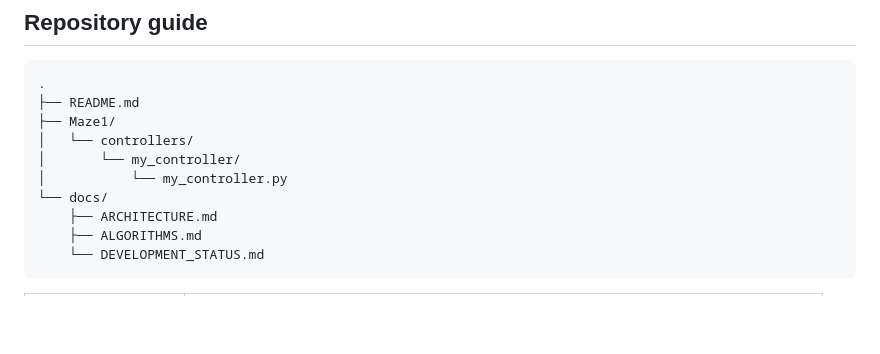
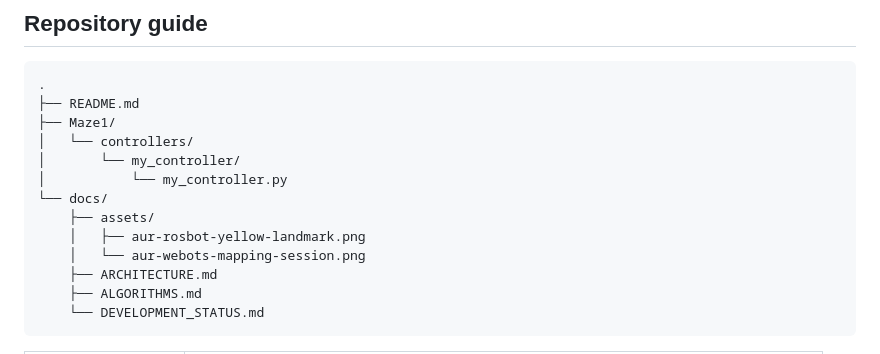
Before and after one commit to dvkkishore/aur-rosbot-explorer-webots, a Markdown page: README.md, the part around one of its changes. Rendered like a GitHub page; blank space fills up the shorter version.

```diff
--- a/README.md
+++ b/README.md
@@ -97,6 +109,9 @@ The selected implementation is intentionally preserved as a single controller fi
 │       └── my_controller/
 │           └── my_controller.py
 └── docs/
+    ├── assets/
+    │   ├── aur-rosbot-yellow-landmark.png
+    │   └── aur-webots-mapping-session.png
     ├── ARCHITECTURE.md
     ├── ALGORITHMS.md
     └── DEVELOPMENT_STATUS.md
```
Also changed, not shown: other parts of README.md (+14 -2 lines), docs/DEVELOPMENT_STATUS.md (+1 -1 lines), docs/assets/aur-rosbot-yellow-landmark.png (added), docs/assets/aur-webots-mapping-session.png (added).
